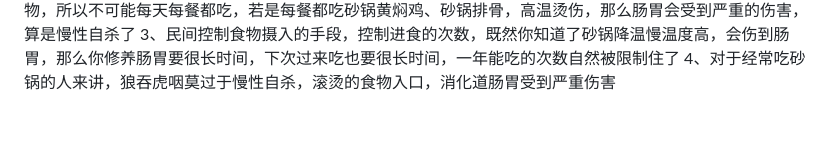
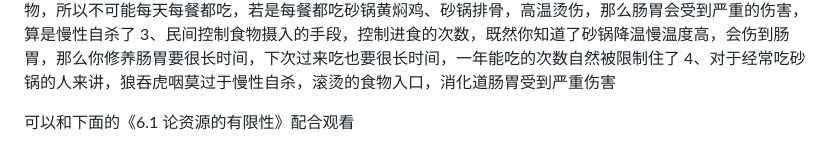
Before and after one commit to ZouJiu1/family-rules, a Markdown page: 1 Eating and digestion 进食和消化/1.1 不要吃太烫的食物不喝太烫的水.md, the part around the change. Drawn GitHub-style; blank space fills up the shorter version.

```diff
--- a/1 Eating and digestion 进食和消化/1.1 不要吃太烫的食物不喝太烫的水.md
+++ b/1 Eating and digestion 进食和消化/1.1 不要吃太烫的食物不喝太烫的水.md
@@ -33,3 +33,5 @@
 2、生死薄勾魂锁，太烫了，会伤到肠胃消化道，所以充当了《地府-生死薄》的角色，砂锅内装的都是非常好吃的食物，所以不可能每天每餐都吃，若是每餐都吃砂锅黄焖鸡、砂锅排骨，高温烫伤，那么肠胃会受到严重的伤害，算是慢性自杀了
 3、民间控制食物摄入的手段，控制进食的次数，既然你知道了砂锅降温慢温度高，会伤到肠胃，那么你修养肠胃要很长时间，下次过来吃也要很长时间，一年能吃的次数自然被限制住了
 4、对于经常吃砂锅的人来讲，狼吞虎咽莫过于慢性自杀，滚烫的食物入口，消化道肠胃受到严重伤害
+
+可以和下面的《6.1 论资源的有限性》配合观看
```
Also changed, not shown: full version 完整版.md (+2 -0 lines).
